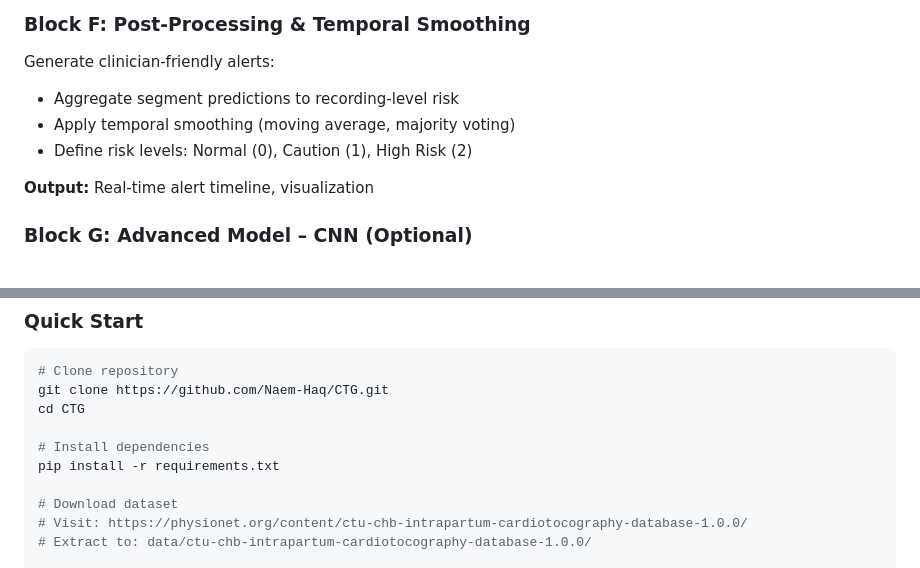
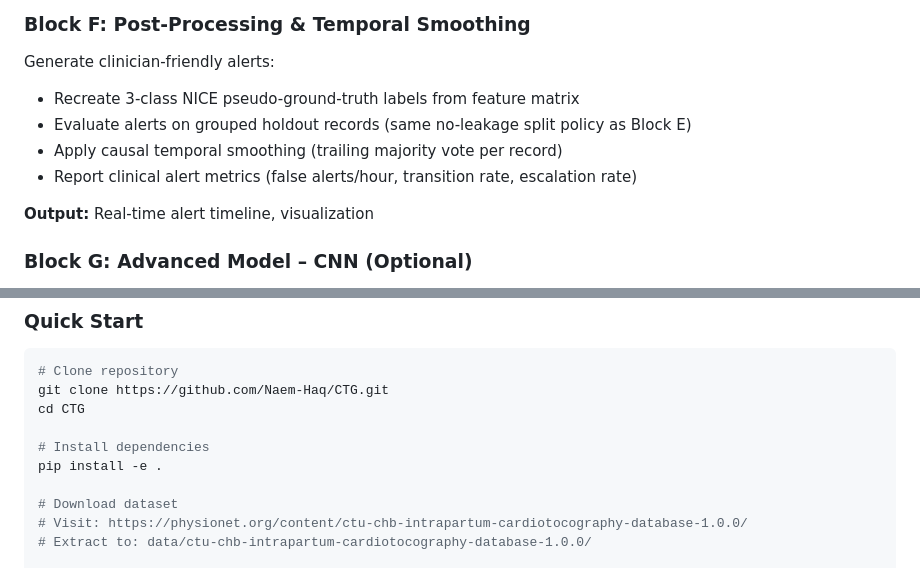
Before and after one commit to Naem-Haq/CTG, a Markdown page: README.md, 2 parts joined by grey strips. Rendered like a GitHub page.

Commit message:
Update Block F docs for new evaluation policy

```diff
--- a/README.md
+++ b/README.md
@@ -120,9 +120,10 @@ Train explainable classifier:
 
 ### **Block F: Post-Processing & Temporal Smoothing**
 Generate clinician-friendly alerts:
-- Aggregate segment predictions to recording-level risk
-- Apply temporal smoothing (moving average, majority voting)
-- Define risk levels: Normal (0), Caution (1), High Risk (2)
+- Recreate 3-class NICE pseudo-ground-truth labels from feature matrix
+- Evaluate alerts on grouped holdout records (same no-leakage split policy as Block E)
+- Apply causal temporal smoothing (trailing majority vote per record)
+- Report clinical alert metrics (false alerts/hour, transition rate, escalation rate)
 
 **Output:** Real-time alert timeline, visualization
 
@@ -151,7 +152,7 @@ git clone https://github.com/Naem-Haq/CTG.git
 cd CTG
 
 # Install dependencies
-pip install -r requirements.txt
+pip install -e .
 
 # Download dataset
 # Visit: https://physionet.org/content/ctu-chb-intrapartum-cardiotocography-database-1.0.0/
```
